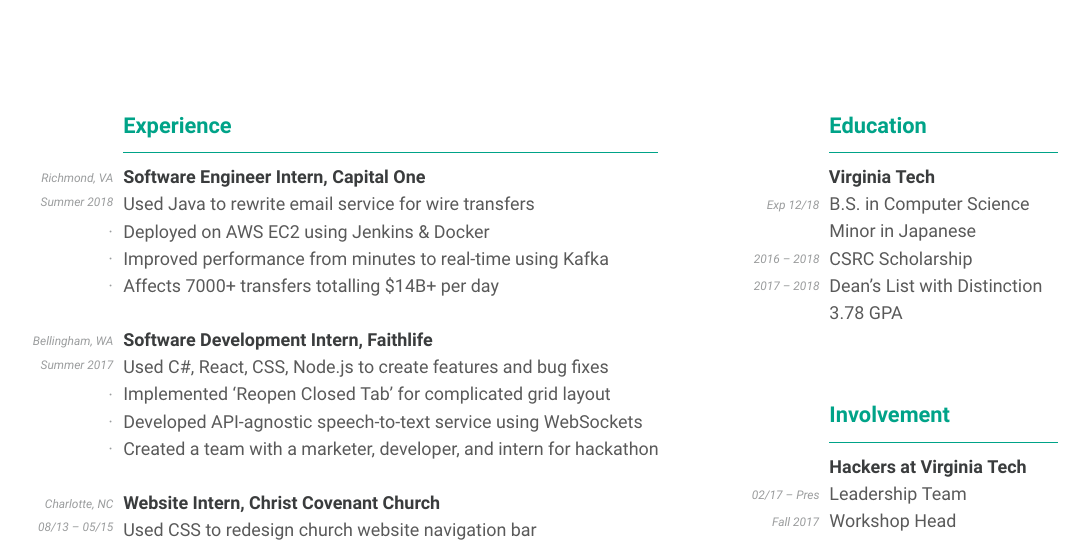
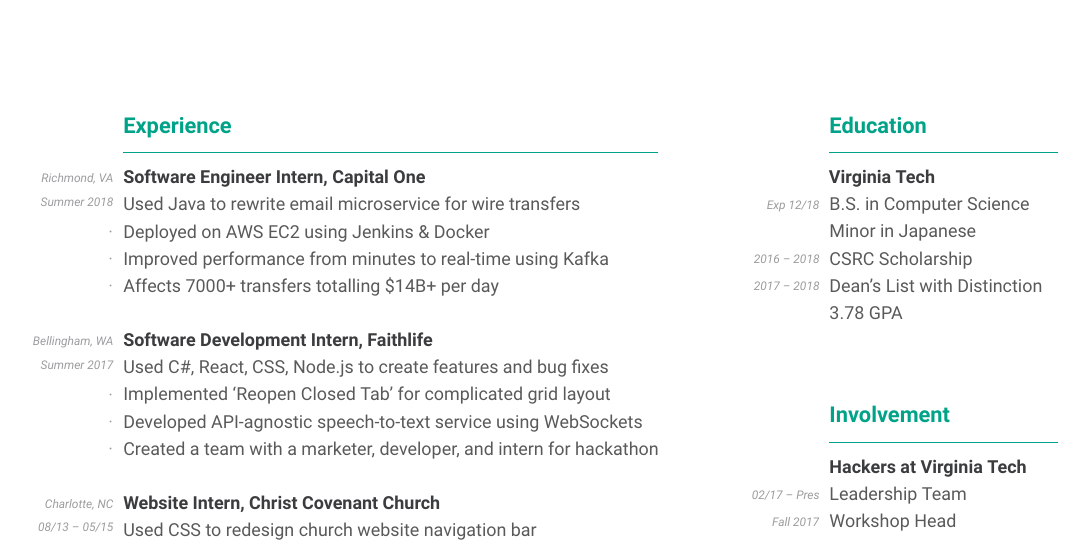
Before and after one commit to jackcogdill/Resume, a LaTeX CV (cv.tex): part of the page, cut so that both start at the same text. Compiled offline with XeLaTeX.

Commit message:
Minor word edit

```diff
--- a/cv.tex
+++ b/cv.tex
@@ -136,7 +136,7 @@
     \begin{leftcolumn}
         \section{Experience}
             \ChronoSubsection{Software Engineer Intern}{Capital One}{Richmond, VA}{Summer 2018}{
-                \item Used Java to rewrite email service for wire transfers
+                \item Used Java to rewrite email microservice for wire transfers
                 \Bullet Deployed on AWS EC2 using Jenkins \& Docker
                 \Bullet Improved performance from minutes to real-time using Kafka
                 \Bullet Affects 7000+ transfers totalling \$14B+ per day
```
